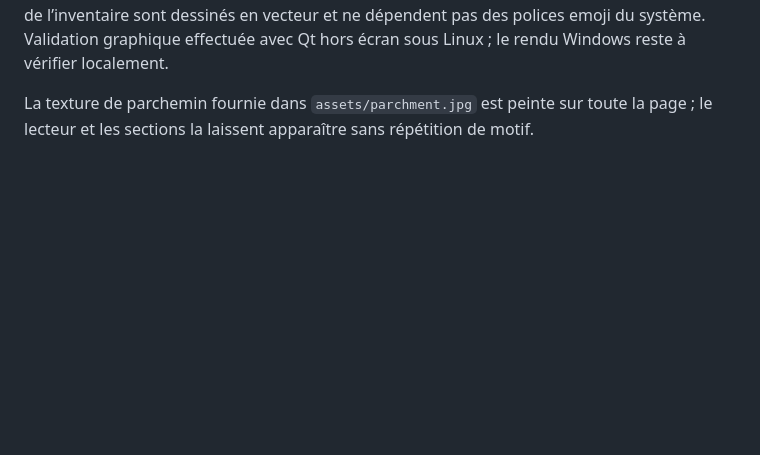
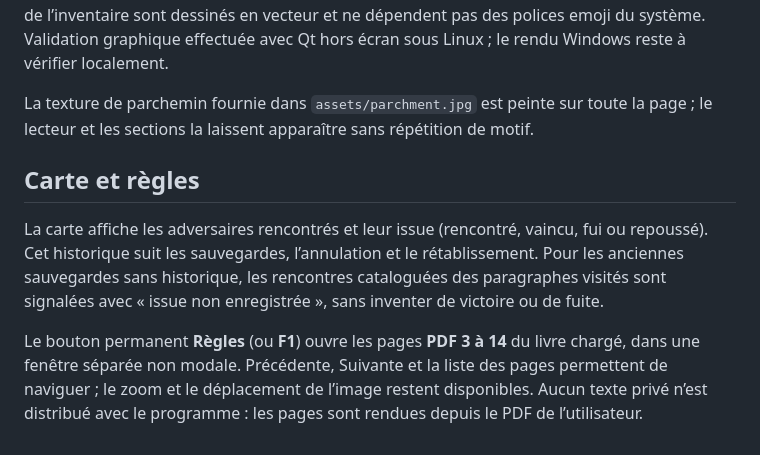
Before and after one commit to Kraran/Bifurk, a Markdown page: docs/design/grimoire.md, the part around one of its changes. Rendered like a GitHub page; blank space fills up the shorter version.

```diff
--- a/docs/design/grimoire.md
+++ b/docs/design/grimoire.md
@@ -53,3 +53,15 @@ Les emblèmes de l’inventaire sont dessinés en vecteur et ne dépendent pas d
 Validation graphique effectuée avec Qt hors écran sous Linux ; le rendu Windows reste à vérifier localement.
 
 La texture de parchemin fournie dans `assets/parchment.jpg` est peinte sur toute la page ; le lecteur et les sections la laissent apparaître sans répétition de motif.
+
+## Carte et règles
+
+La carte affiche les adversaires rencontrés et leur issue (rencontré, vaincu, fui ou repoussé).
+Cet historique suit les sauvegardes, l’annulation et le rétablissement. Pour les anciennes
+sauvegardes sans historique, les rencontres cataloguées des paragraphes visités sont signalées
+avec « issue non enregistrée », sans inventer de victoire ou de fuite.
+
+Le bouton permanent **Règles** (ou **F1**) ouvre les pages **PDF 3 à 14** du livre chargé,
+dans une fenêtre séparée non modale. Précédente, Suivante et la liste des pages permettent
+de naviguer ; le zoom et le déplacement de l’image restent disponibles. Aucun texte privé
+n’est distribué avec le programme : les pages sont rendues depuis le PDF de l’utilisateur.
```
Also changed, not shown: other parts of docs/design/grimoire.md (+2 -2 lines), docs/design/grimoire-combat.png, docs/design/grimoire-interface.png, 4 other files.
